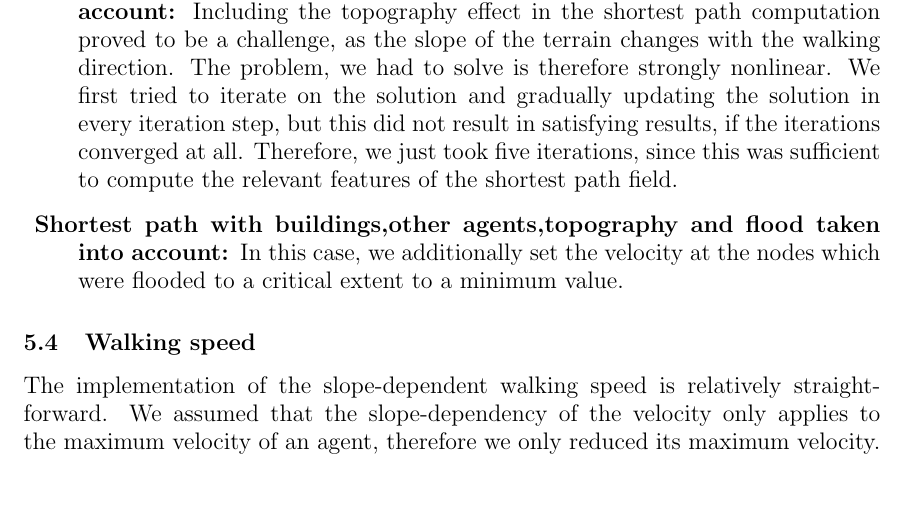
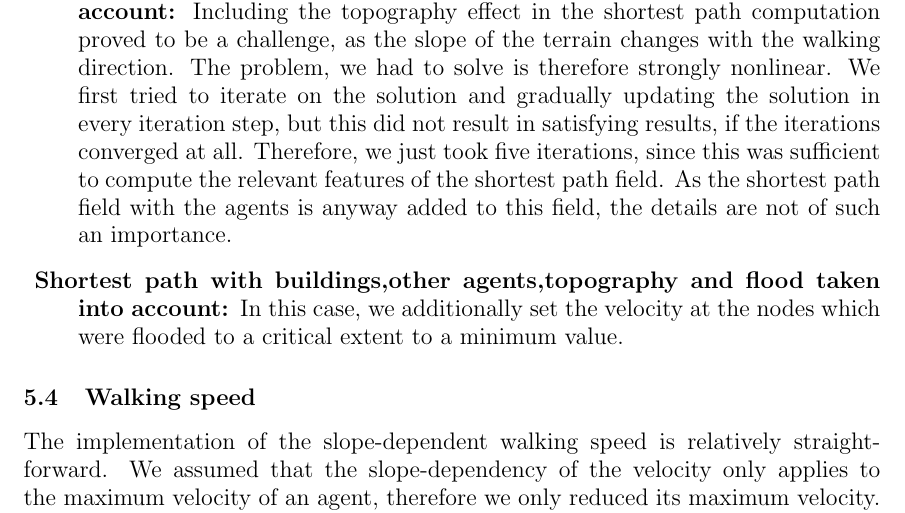
Before and after one commit to mthielma/SOCIAL_MODELING, a LaTeX document (reportTemplate/reportTemplate.tex): part of page 11 of 23, cut so that both start at the same text, the shorter picture padded with empty space. Compiled offline with pdfLaTeX.

Commit message:
- minor change

```diff
--- a/reportTemplate/reportTemplate.tex
+++ b/reportTemplate/reportTemplate.tex
@@ -264,7 +264,7 @@ As mentioned above, we tested several different methodes to mimic the desire of
 \item{\textbf{Direct exit direction: }}In this case, all nodes in our domain are assigned a constant velocity $v_0$, which is equal to the unperturbed maximal velocity of the agents. Using the fast marching algorithm, we then obtain the estimated time it takes to go from each node to the exit. Taking the gradient of this field in both x- and y-direction and normalizing them yields the desired direction of the agents.
 \item{\textbf{Shortest path with buildings taken into account: }} In this case, we set the velocity at the nodes where a building is located to a very small value ($10^{-8}$). Setting this value to 0 results in numerical errors, since the travel time would then become infinite at those nodes. This approach also results in an exit direction that is perpendicular to the building walls at the nodes that are part of a building wall. This is actually desirable, as it adds an additional "desire" to the agent to stay away from a wall.
 \item{\textbf{Shortest path with buildings and other agents taken into account: }} We implemented this extension by reducing the velocity at the nodes, where an agent is present, by a constant factor (which can be changed by the user). To do this, we had to loop over the agents and find the nodes that are inside their radius. We were not able to vectorize this part, which is why it takes up most of the time in our simulations. It would be desirable to find a way to speed up this part of the code. Taking agents into account sometimes resulted in unrealistic exit directions, which is why we decided to overly the shortest path field with agents taking into account with a field that was computed without agents. Those two fields can be weighted in an individual manner by the user.
-\item{\textbf{Shortest path with buildings,other agents and topography taken into account: }}Including the topography effect in the shortest path computation proved to be a challenge, as the slope of the terrain changes with the walking direction. The problem, we had to solve is therefore strongly nonlinear. We first tried to iterate on the solution and gradually updating the solution in every iteration step, but this did not result in satisfying results, if the iterations converged at all. Therefore, we just took five iterations, since this was sufficient to compute the relevant features of the shortest path field.
+\item{\textbf{Shortest path with buildings,other agents and topography taken into account: }}Including the topography effect in the shortest path computation proved to be a challenge, as the slope of the terrain changes with the walking direction. The problem, we had to solve is therefore strongly nonlinear. We first tried to iterate on the solution and gradually updating the solution in every iteration step, but this did not result in satisfying results, if the iterations converged at all. Therefore, we just took five iterations, since this was sufficient to compute the relevant features of the shortest path field. As the shortest path field with the agents is anyway added to this field, the details are not of such an importance.
 \item{\textbf{Shortest path with buildings,other agents,topography and flood taken into account: }}In this case, we additionally set the velocity at the nodes which were flooded to a critical extent to a minimum value.
 \end{description}
 
```
